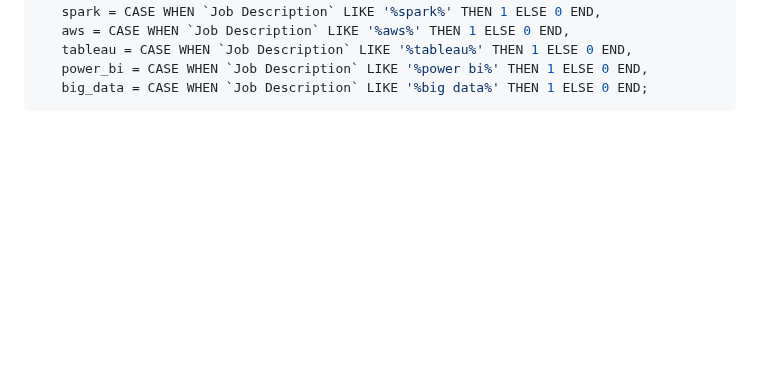
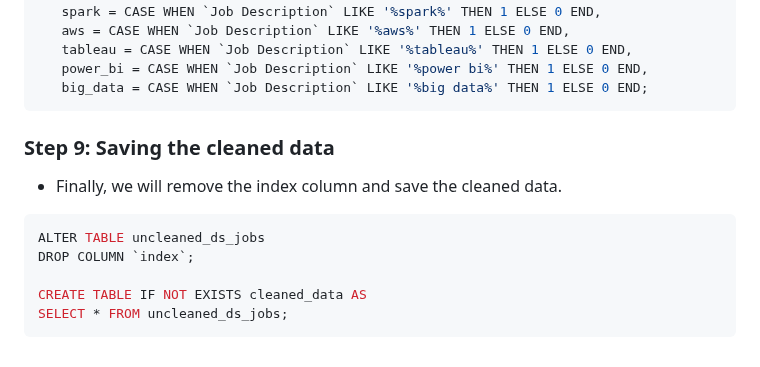
Before and after one commit to n8tlmps/portfolioprojects, a Markdown page: dsjobs_clean/README.md, the part around the change. Rendered like a GitHub page; blank space fills up the shorter version.

````diff
--- a/dsjobs_clean/README.md
+++ b/dsjobs_clean/README.md
@@ -317,3 +317,13 @@ SET
     power_bi = CASE WHEN `Job Description` LIKE '%power bi%' THEN 1 ELSE 0 END,
     big_data = CASE WHEN `Job Description` LIKE '%big data%' THEN 1 ELSE 0 END;
  ```
+
+### Step 9: Saving the cleaned data
+- Finally, we will remove the index column and save the cleaned data.
+ ```sql
+ALTER TABLE uncleaned_ds_jobs
+DROP COLUMN `index`;
+
+CREATE TABLE IF NOT EXISTS cleaned_data AS
+SELECT * FROM uncleaned_ds_jobs;
+ ```
````
